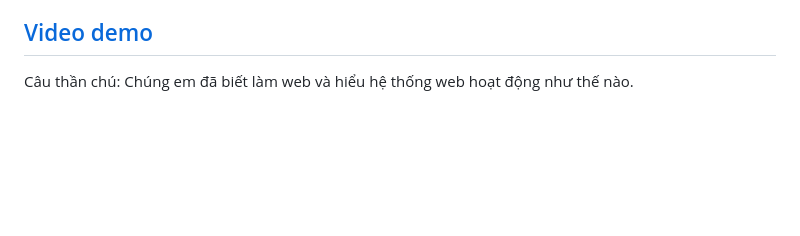
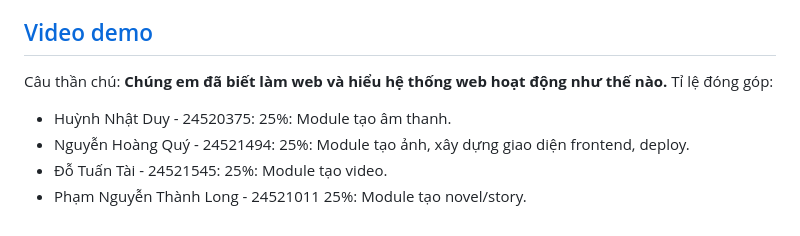
Before and after one commit to Quy1314/NT208_Project, a Markdown page: README.md, the part around the change. Drawn GitHub-style; blank space fills up the shorter version.

```diff
--- a/README.md
+++ b/README.md
@@ -45,4 +45,9 @@ Hệ thống được phát triển dựa trên mô hình Client - Server hiện
 
 ## [Video demo](./demo.mp4)
 
-Câu thần chú: Chúng em đã biết làm web và hiểu hệ thống web hoạt động như thế nào.
+Câu thần chú: **Chúng em đã biết làm web và hiểu hệ thống web hoạt động như thế nào.**
+Tỉ lệ đóng góp:
+- Huỳnh Nhật Duy - 24520375: 25%: Module tạo âm thanh.
+- Nguyễn Hoàng Quý - 24521494: 25%: Module tạo ảnh, xây dựng giao diện frontend, deploy.
+- Đỗ Tuấn Tài - 24521545: 25%: Module tạo video.
+- Phạm Nguyễn Thành Long - 24521011 25%: Module tạo novel/story.
```
